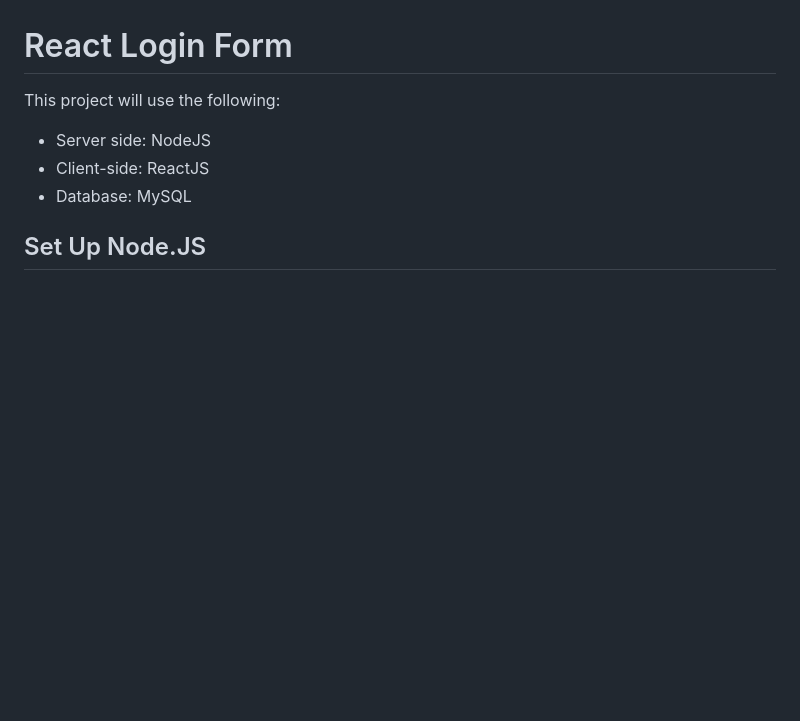
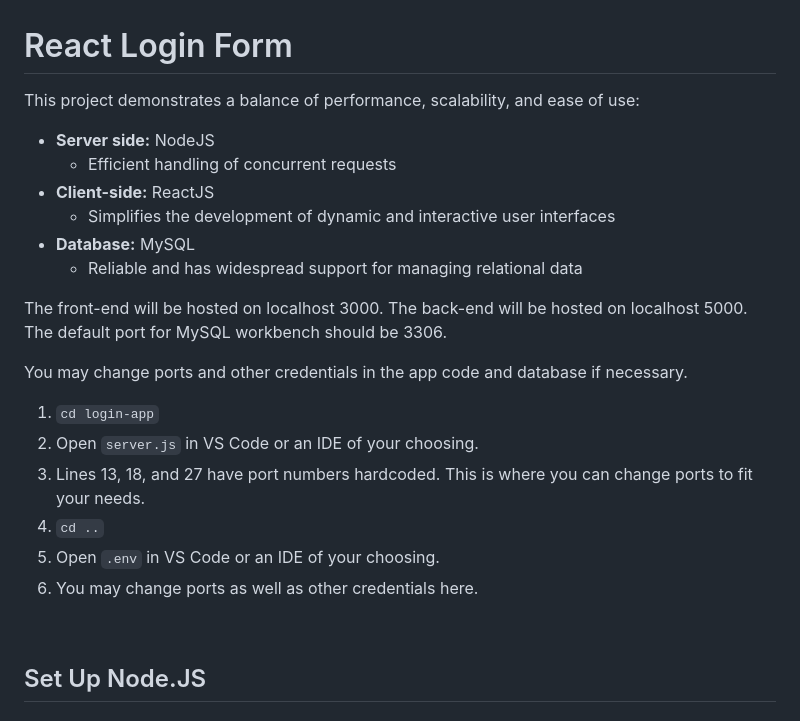
Before and after one commit to Shenabeth/react-authentication-system, a Markdown page: README.md, the part around the change. Rendered like a GitHub page; blank space fills up the shorter version.

````diff
--- a/README.md
+++ b/README.md
@@ -1,10 +1,27 @@
 # React Login Form
 
-This project will use the following:
+This project demonstrates a balance of performance, scalability, and ease of use:
+- **Server side:** NodeJS
+	- Efficient handling of concurrent requests
+- **Client-side:** ReactJS
+	- Simplifies the development of dynamic and interactive user interfaces
+- **Database:** MySQL
+	- Reliable and has widespread support for managing relational data
 
- - Server side: NodeJS
- - Client-side: ReactJS
- - Database: MySQL
+The front-end will be hosted on localhost 3000.
+The back-end will be hosted on localhost 5000.
+The default port for MySQL workbench should be 3306.
+
+You may change ports and other credentials in the app code and database if necessary.
+1. ```cd login-app```
+2. Open ```server.js``` in VS Code or an IDE of your choosing.
+3. Lines 13, 18, and 27 have port numbers hardcoded. This is where you can change ports to fit your needs.
+4. ```cd ..```
+5. Open ```.env``` in VS Code or an IDE of your choosing.
+6. You may change ports as well as other credentials here.
+
+<br>
+
 
 ## Set Up Node.JS
 
````
